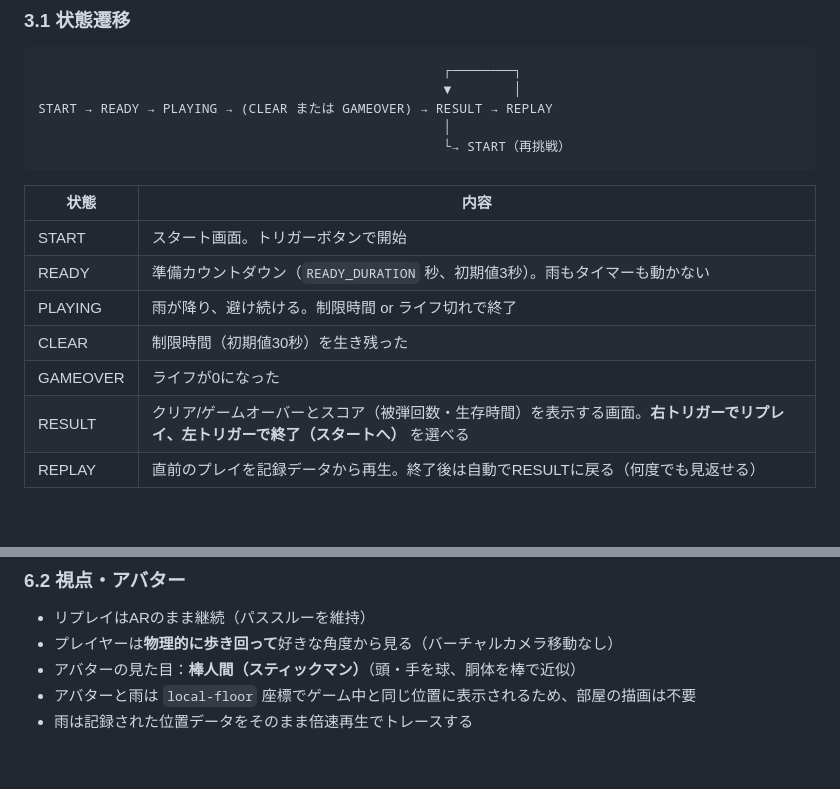
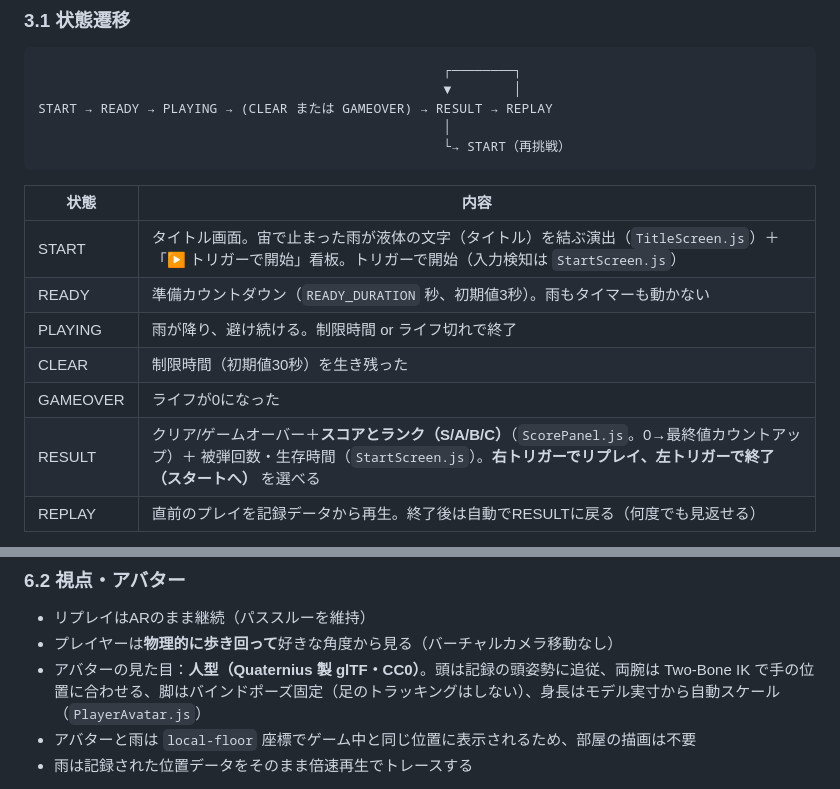
Before and after one commit to Tanakee/hackz-20268-hogehoge, a Markdown page: GAMESPEC.md, 2 parts joined by grey strips. Drawn GitHub-style; blank space fills up the shorter version.

```diff
--- a/GAMESPEC.md
+++ b/GAMESPEC.md
@@ -38,12 +38,12 @@ START → READY → PLAYING → (CLEAR または GAMEOVER) → RESULT → REPLAY
 
 | 状態 | 内容 |
 |---|---|
-| START | スタート画面。トリガーボタンで開始 |
+| START | タイトル画面。宙で止まった雨が液体の文字（タイトル）を結ぶ演出（`TitleScreen.js`）＋「▶ トリガーで開始」看板。トリガーで開始（入力検知は `StartScreen.js`） |
 | READY | 準備カウントダウン（`READY_DURATION` 秒、初期値3秒）。雨もタイマーも動かない |
 | PLAYING | 雨が降り、避け続ける。制限時間 or ライフ切れで終了 |
 | CLEAR | 制限時間（初期値30秒）を生き残った |
 | GAMEOVER | ライフが0になった |
-| RESULT | クリア/ゲームオーバーとスコア（被弾回数・生存時間）を表示する画面。**右トリガーでリプレイ、左トリガーで終了（スタートへ）** を選べる |
+| RESULT | クリア/ゲームオーバー＋**スコアとランク（S/A/B/C）**（`ScorePanel.js`。0→最終値カウントアップ）＋ 被弾回数・生存時間（`StartScreen.js`）。**右トリガーでリプレイ、左トリガーで終了（スタートへ）** を選べる |
 | REPLAY | 直前のプレイを記録データから再生。終了後は自動でRESULTに戻る（何度でも見返せる） |
 
 - START → READY の遷移は、スタート画面のトリガー操作を検知した presentation 側が `GameManager.start()` を呼んで行う
@@ -139,7 +139,7 @@ START → READY → PLAYING → (CLEAR または GAMEOVER) → RESULT → REPLAY
 
 - リプレイはARのまま継続（パススルーを維持）
 - プレイヤーは**物理的に歩き回って**好きな角度から見る（バーチャルカメラ移動なし）
-- アバターの見た目：**棒人間（スティックマン）**（頭・手を球、胴体を棒で近似）
+- アバターの見た目：**人型（Quaternius 製 glTF・CC0）**。頭は記録の頭姿勢に追従、両腕は Two-Bone IK で手の位置に合わせる、脚はバインドポーズ固定（足のトラッキングはしない）、身長はモデル実寸から自動スケール（`PlayerAvatar.js`）
 - アバターと雨は `local-floor` 座標でゲーム中と同じ位置に表示されるため、部屋の描画は不要
 - 雨は記録された位置データをそのまま倍速再生でトレースする
 
```
Also changed, not shown: other parts of GAMESPEC.md (+25 -15 lines), DEVPLAN.md (+34 -16 lines), README.md (added, +69 -0 lines).
